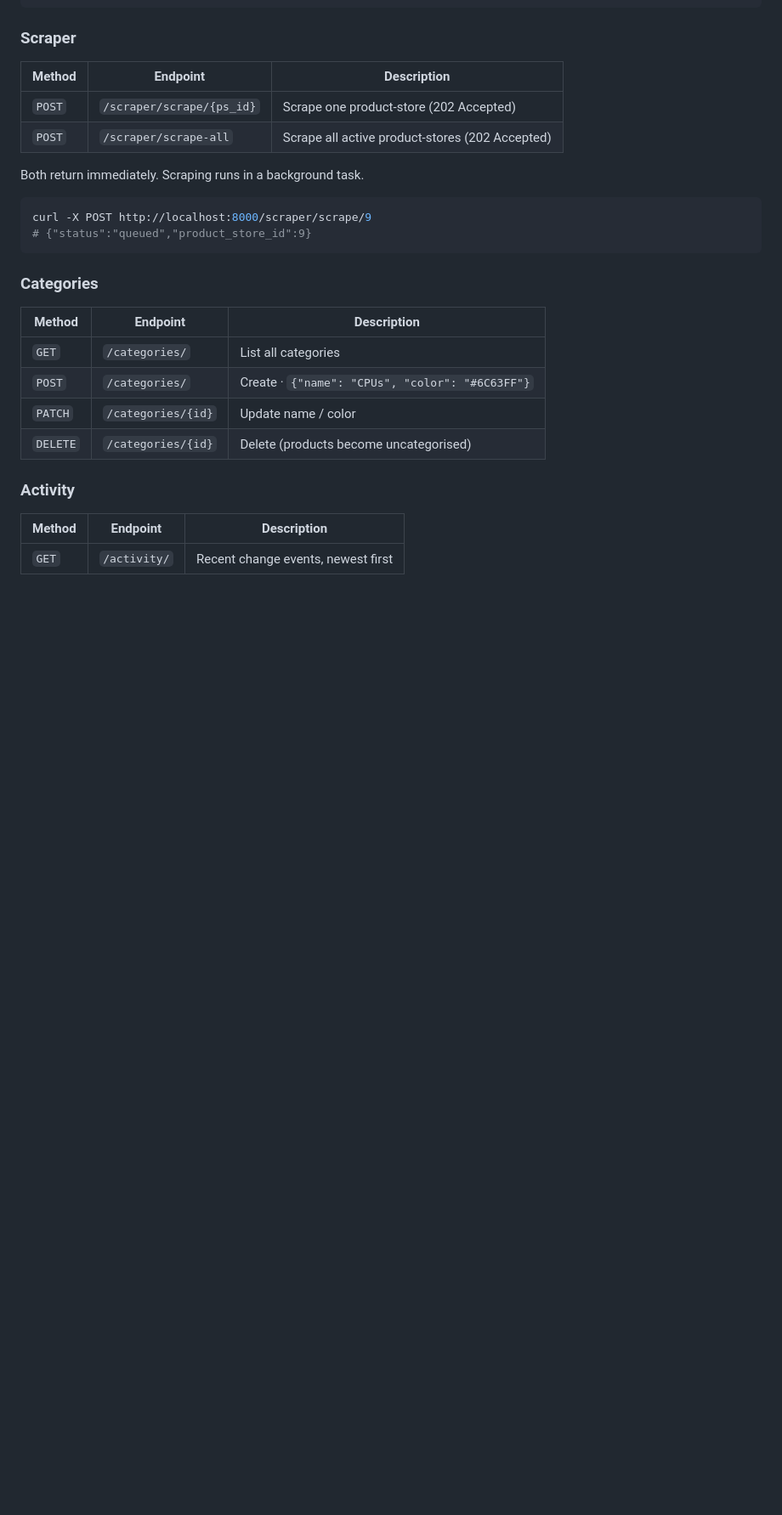
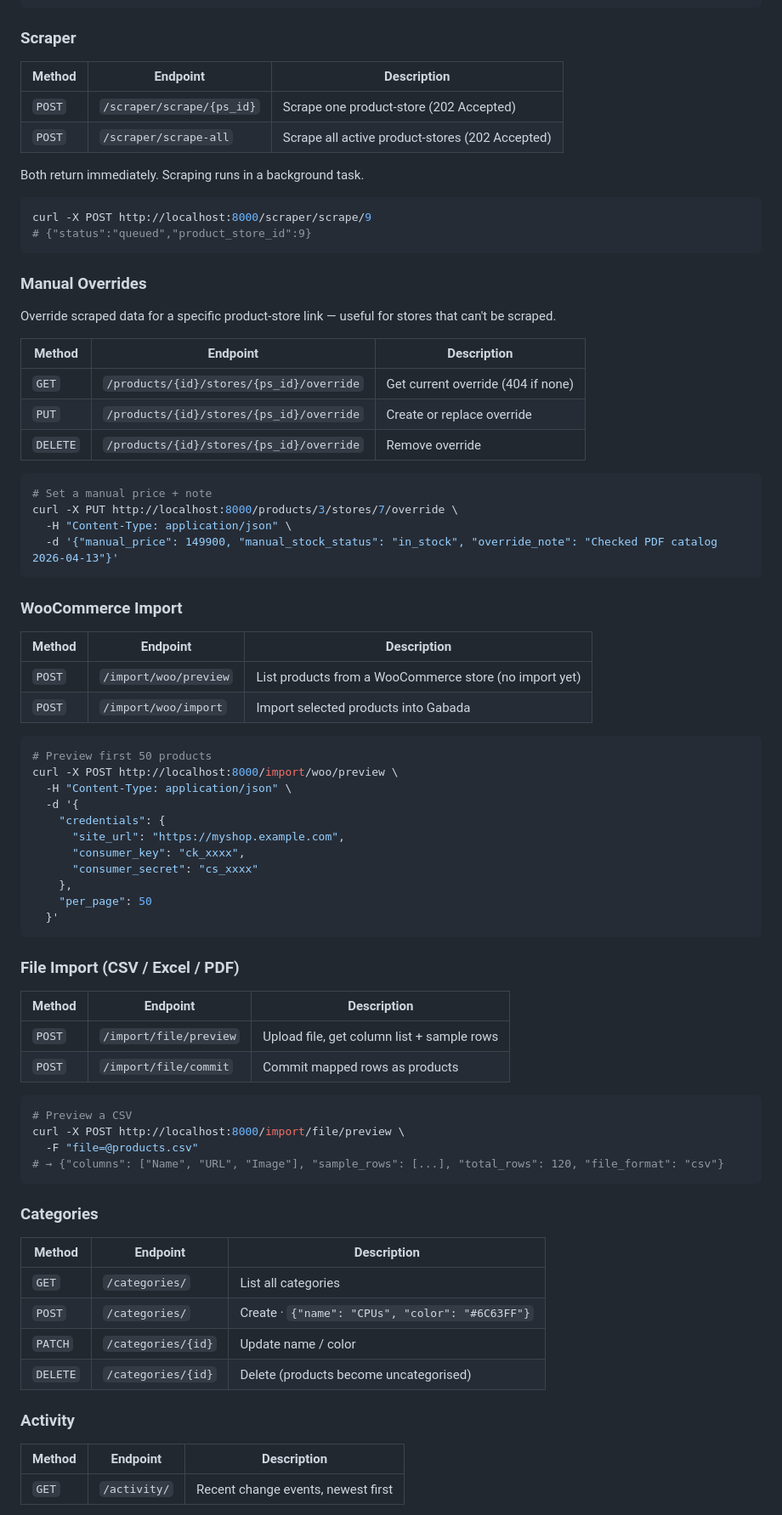
Before and after one commit to KenjakuSoft/Gabada, a Markdown page: README.md, the part around one of its changes. Shown at 85% size. GitHub-like rendering; blank space fills up the shorter version.

Commit message:
docs: update README for v0.3.0 — dealer prices, EMI filter, overrides, bulk import

````diff
--- a/README.md
+++ b/README.md
@@ -467,6 +511,58 @@ curl -X POST http://localhost:8000/scraper/scrape/9
 # {"status":"queued","product_store_id":9}
 ```
 
+### Manual Overrides
+
+Override scraped data for a specific product-store link — useful for stores that can't be scraped.
+
+| Method | Endpoint | Description |
+|---|---|---|
+| `GET` | `/products/{id}/stores/{ps_id}/override` | Get current override (404 if none) |
+| `PUT` | `/products/{id}/stores/{ps_id}/override` | Create or replace override |
+| `DELETE` | `/products/{id}/stores/{ps_id}/override` | Remove override |
+
+```bash
+# Set a manual price + note
+curl -X PUT http://localhost:8000/products/3/stores/7/override \
+  -H "Content-Type: application/json" \
+  -d '{"manual_price": 149900, "manual_stock_status": "in_stock", "override_note": "Checked PDF catalog 2026-04-13"}'
+```
+
+### WooCommerce Import
+
+| Method | Endpoint | Description |
+|---|---|---|
+| `POST` | `/import/woo/preview` | List products from a WooCommerce store (no import yet) |
+| `POST` | `/import/woo/import` | Import selected products into Gabada |
+
+```bash
+# Preview first 50 products
+curl -X POST http://localhost:8000/import/woo/preview \
+  -H "Content-Type: application/json" \
+  -d '{
+    "credentials": {
+      "site_url": "https://myshop.example.com",
+      "consumer_key": "ck_xxxx",
+      "consumer_secret": "cs_xxxx"
+    },
+    "per_page": 50
+  }'
+```
+
+### File Import (CSV / Excel / PDF)
+
+| Method | Endpoint | Description |
+|---|---|---|
+| `POST` | `/import/file/preview` | Upload file, get column list + sample rows |
+| `POST` | `/import/file/commit` | Commit mapped rows as products |
+
+```bash
+# Preview a CSV
+curl -X POST http://localhost:8000/import/file/preview \
+  -F "file=@products.csv"
+# → {"columns": ["Name", "URL", "Image"], "sample_rows": [...], "total_rows": 120, "file_format": "csv"}
+```
+
 ### Categories
 
 | Method | Endpoint | Description |
````
Also changed, not shown: other parts of README.md (+90 -14 lines).
